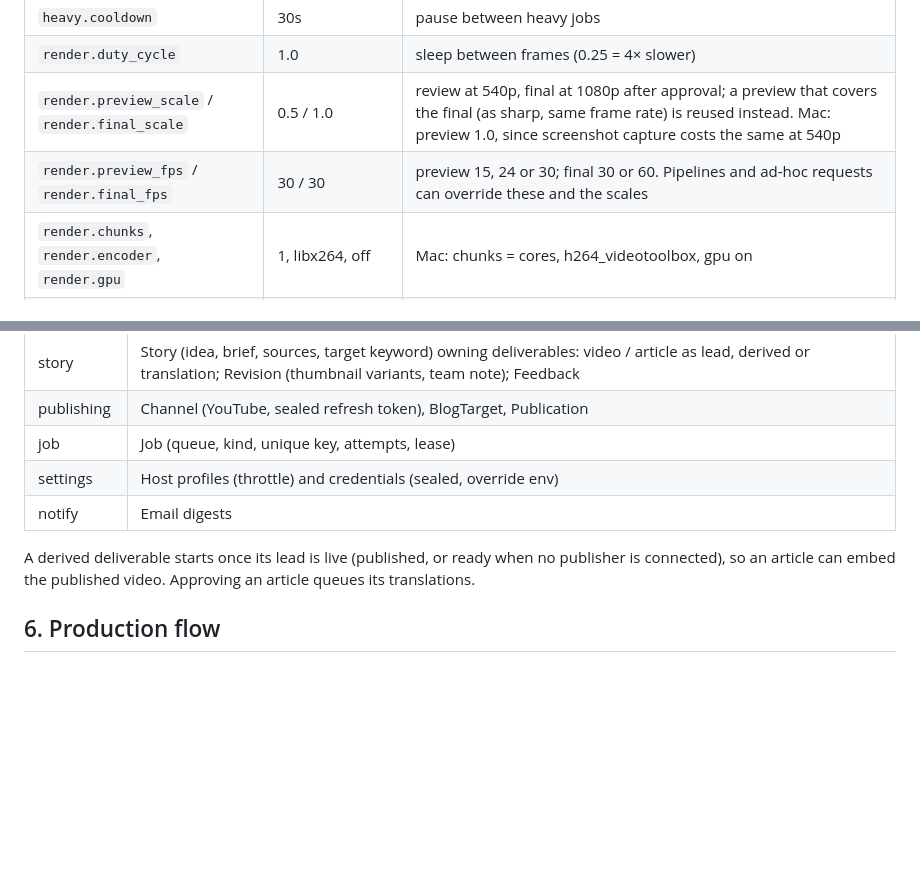
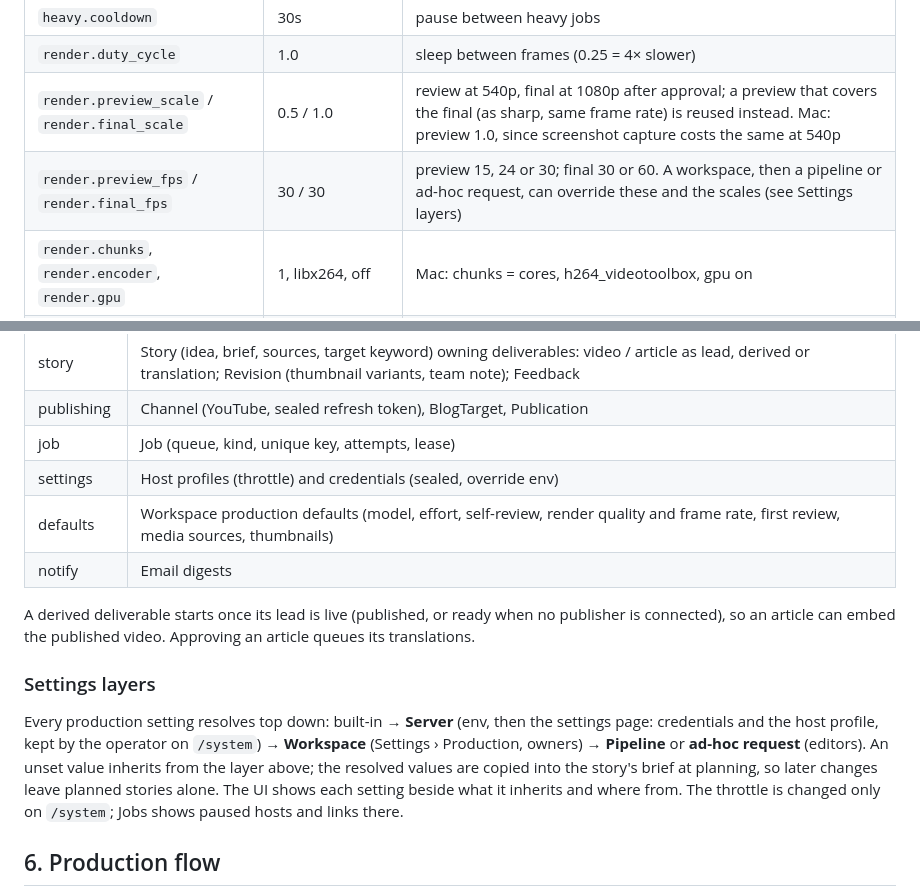
Before and after one commit to ahmethakanbesel/ekin, a Markdown page: PLAN.md, 2 parts joined by grey strips. GitHub-like rendering; blank space fills up the shorter version.

Commit message:
docs: record the settings layers and workspace production defaults

```diff
--- a/PLAN.md
+++ b/PLAN.md
@@ -96,7 +96,7 @@ Runtime-editable settings, with env defaults:
 | `heavy.cooldown` | 30s | pause between heavy jobs |
 | `render.duty_cycle` | 1.0 | sleep between frames (0.25 = 4× slower) |
 | `render.preview_scale` / `render.final_scale` | 0.5 / 1.0 | review at 540p, final at 1080p after approval; a preview that covers the final (as sharp, same frame rate) is reused instead. Mac: preview 1.0, since screenshot capture costs the same at 540p |
-| `render.preview_fps` / `render.final_fps` | 30 / 30 | preview 15, 24 or 30; final 30 or 60. Pipelines and ad-hoc requests can override these and the scales |
+| `render.preview_fps` / `render.final_fps` | 30 / 30 | preview 15, 24 or 30; final 30 or 60. A workspace, then a pipeline or ad-hoc request, can override these and the scales (see Settings layers) |
 | `render.chunks`, `render.encoder`, `render.gpu` | 1, libx264, off | Mac: chunks = cores, h264_videotoolbox, gpu on |
 | `ffmpeg.threads`, `process.nice` | 1, 19 | |
 | `worker.paused` | false | global pause |
@@ -120,11 +120,22 @@ Container ceiling on the VPS: `cpuset: "1"`, `cpu_shares: 64`, `cpus: 0.5`,
 | publishing | Channel (YouTube, sealed refresh token), BlogTarget, Publication |
 | job | Job (queue, kind, unique key, attempts, lease) |
 | settings | Host profiles (throttle) and credentials (sealed, override env) |
+| defaults | Workspace production defaults (model, effort, self-review, render quality and frame rate, first review, media sources, thumbnails) |
 | notify | Email digests |
 
 A derived deliverable starts once its lead is live (published, or ready when no publisher
 is connected), so an article can embed the published video. Approving an article queues
 its translations.
+
+### Settings layers
+
+Every production setting resolves top down: built-in → **Server** (env, then the
+settings page: credentials and the host profile, kept by the operator on `/system`) →
+**Workspace** (Settings › Production, owners) → **Pipeline** or **ad-hoc request**
+(editors). An unset value inherits from the layer above; the resolved values are copied
+into the story's brief at planning, so later changes leave planned stories alone. The
+UI shows each setting beside what it inherits and where from. The throttle is changed
+only on `/system`; Jobs shows paused hosts and links there.
 
 ## 6. Production flow
 
```
